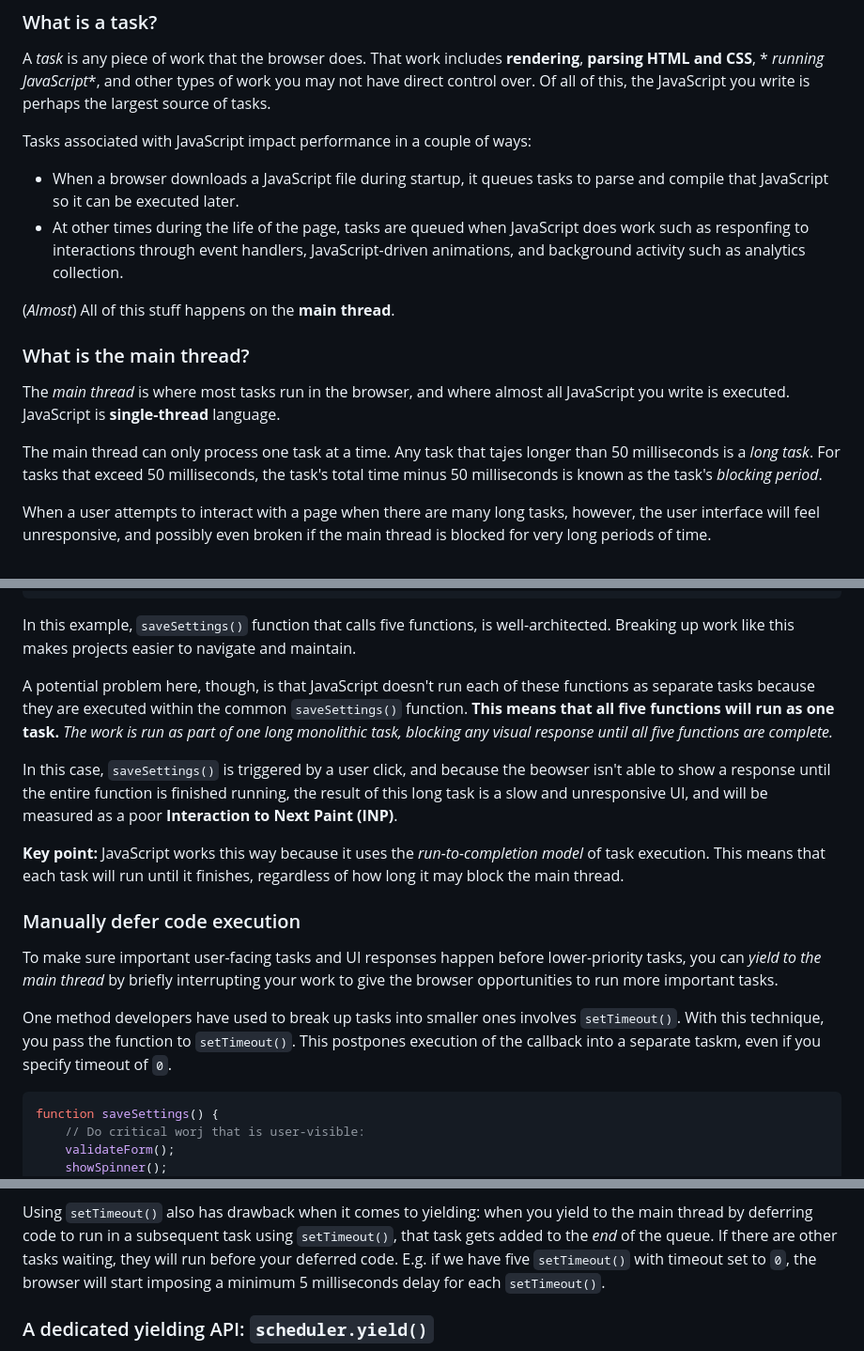
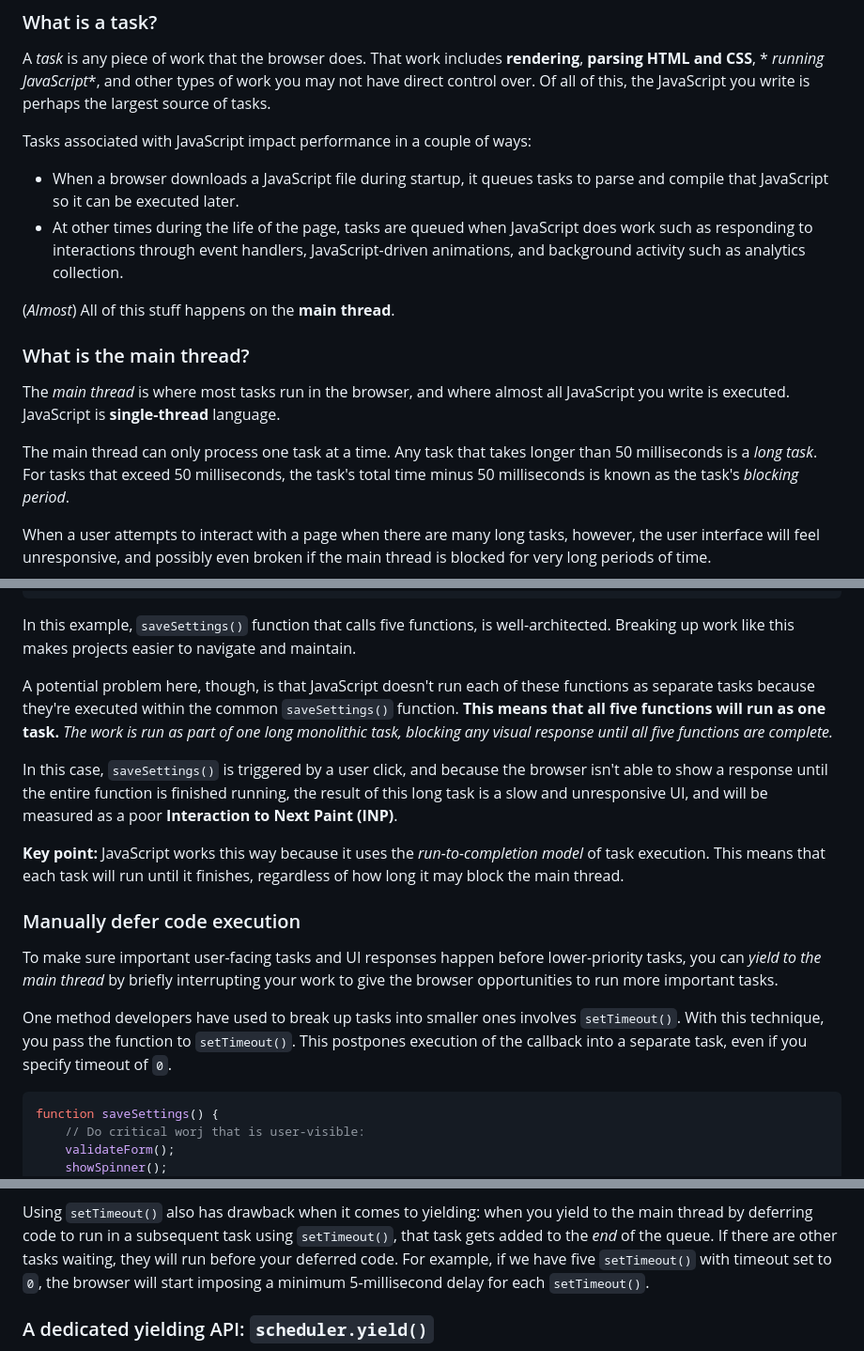
Before and after one commit to letStayFoolish/javascript-advanced, a Markdown page: Optimization.md, 3 parts joined by grey strips. Shown: that part at 94% size. GitHub-like rendering.

Commit message:
Fix typos and improve consistency in Optimization.md
Corrected various typographical errors and adjusted phrasing for clarity and consistency. Ensured accurate terminology and formatting, improving the overall readability and precision of the document.

````diff
--- a/Optimization.md
+++ b/Optimization.md
@@ -48,7 +48,7 @@ Tasks associated with JavaScript impact performance in a couple of ways:
 
 * When a browser downloads a JavaScript file during startup, it queues tasks to parse and compile that JavaScript so it
   can be executed later.
-* At other times during the life of the page, tasks are queued when JavaScript does work such as responfing to
+* At other times during the life of the page, tasks are queued when JavaScript does work such as responding to
   interactions through event handlers, JavaScript-driven animations, and background activity such as analytics
   collection.
 
@@ -59,7 +59,7 @@ Tasks associated with JavaScript impact performance in a couple of ways:
 The _main thread_ is where most tasks run in the browser, and where almost all JavaScript you write is executed.
 JavaScript is **single-thread** language.
 
-The main thread can only process one task at a time. Any task that tajes longer than 50 milliseconds is a _long task_.
+The main thread can only process one task at a time. Any task that takes longer than 50 milliseconds is a _long task_.
 For tasks that exceed 50 milliseconds, the task's total time minus 50 milliseconds is known as the task's _blocking
 period_.
 
@@ -90,12 +90,11 @@ function saveSettings() {
 In this example, `saveSettings()` function that calls five functions, is well-architected. Breaking up work like this
 makes projects easier to navigate and maintain.
 
-A potential problem here, though, is that JavaScript doesn't run each of these functions as separate tasks because they
-are executed within the common `saveSettings()` function. **This means that all five functions will run as one task.**
+A potential problem here, though, is that JavaScript doesn't run each of these functions as separate tasks because they're executed within the common `saveSettings()` function. **This means that all five functions will run as one task.**
 _The work is run as part of one long monolithic task, blocking any visual response until all five functions are
 complete._
 
-In this case, `saveSettings()` is triggered by a user click, and because the beowser isn't able to show a response until
+In this case, `saveSettings()` is triggered by a user click, and because the browser isn't able to show a response until
 the entire function is finished running, the result of this long task is a slow and unresponsive UI, and will be
 measured as a poor **Interaction to Next Paint (INP)**.
 
@@ -108,7 +107,7 @@ To make sure important user-facing tasks and UI responses happen before lower-pr
 thread_ by briefly interrupting your work to give the browser opportunities to run more important tasks.
 
 One method developers have used to break up tasks into smaller ones involves `setTimeout()`. With this technique, you
-pass the function to `setTimeout()`. This postpones execution of the callback into a separate taskm, even if you specify
+pass the function to `setTimeout()`. This postpones execution of the callback into a separate task, even if you specify
 timeout of `0`.
 
 ```js
@@ -134,8 +133,8 @@ such as updating the UI that should execute sooner than if you didn't yield.
 
 Using `setTimeout()` also has drawback when it comes to yielding: when you yield to the main thread by deferring code to
 run in a subsequent task using `setTimeout()`, that task gets added to the _end_ of the queue. If there are other tasks
-waiting, they will run before your deferred code. E.g. if we have five `setTimeout()` with timeout set to `0`, the
-browser will start imposing a minimum 5 milliseconds delay for each `setTimeout()`.
+waiting, they will run before your deferred code. For example, if we have five `setTimeout()` with timeout set to `0`, the
+browser will start imposing a minimum 5-millisecond delay for each `setTimeout()`.
 
 ### A dedicated yielding API: `scheduler.yield()`
 
````
Also changed, not shown: other parts of Optimization.md (+3 -3 lines).
